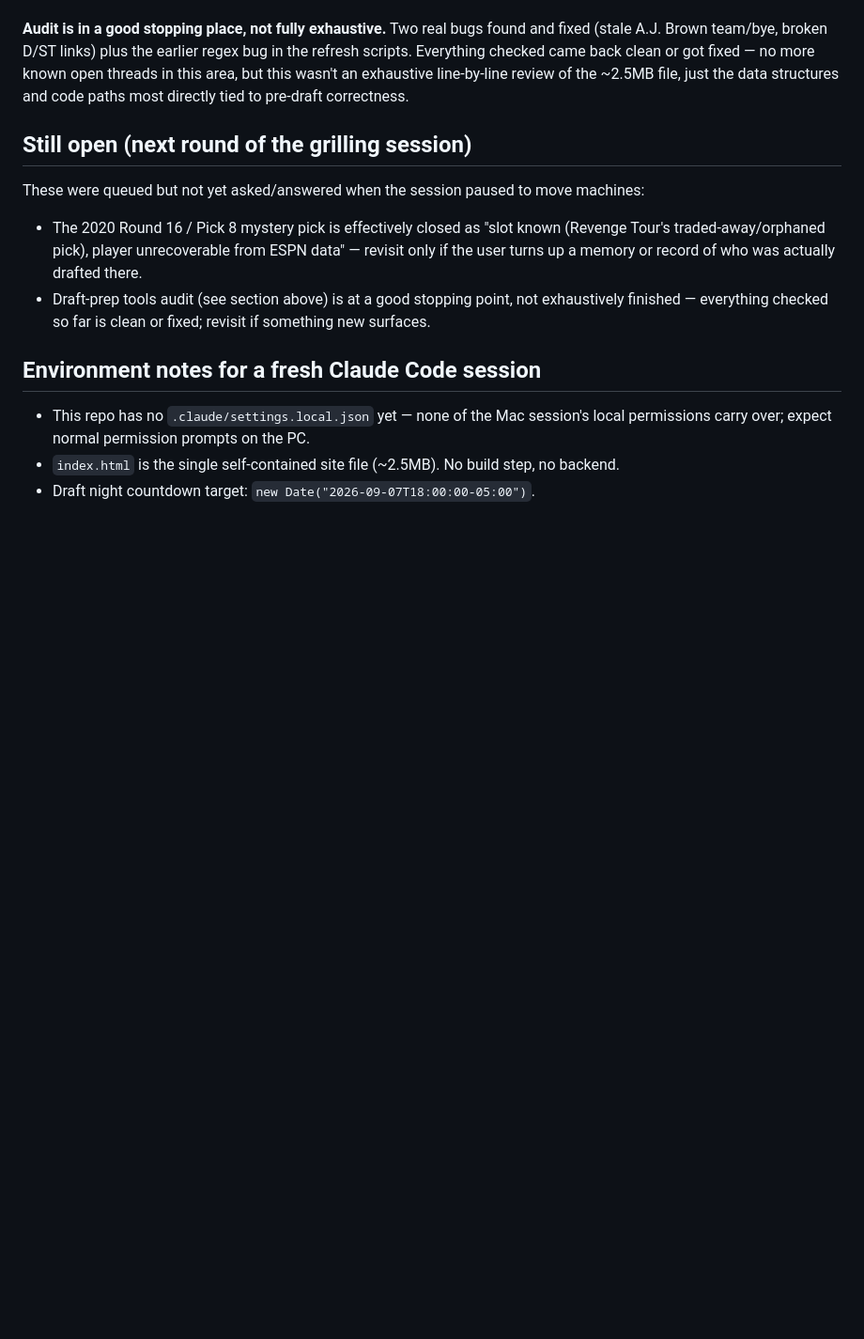
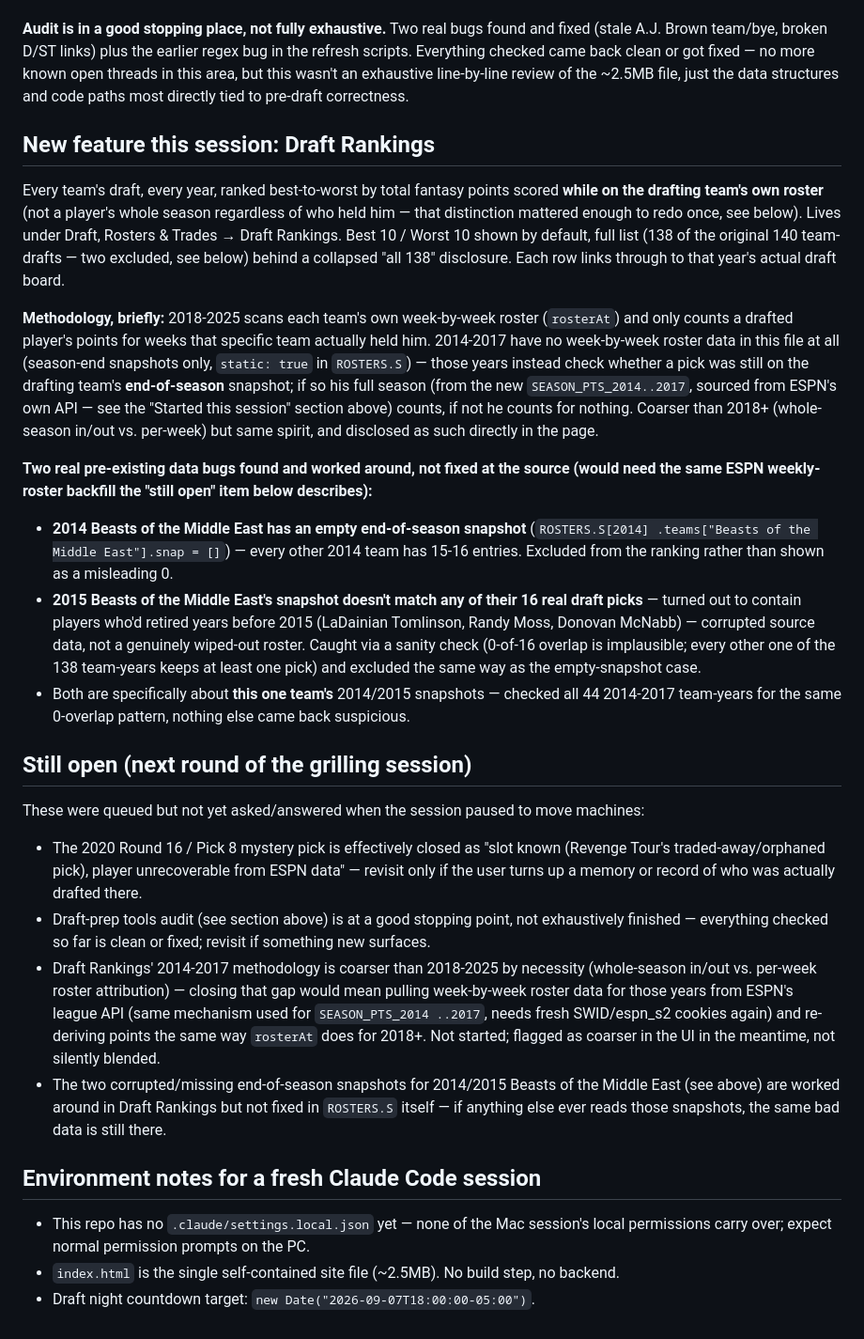
Before and after one commit to tslytle/south-ffl, a Markdown page: HANDOFF.md, the part around the change. Shown at 94% size. Drawn GitHub-style; blank space fills up the shorter version.

Commit message:
Document Draft Rankings methodology and data findings in HANDOFF.md

```diff
--- a/HANDOFF.md
+++ b/HANDOFF.md
@@ -154,6 +154,36 @@ scripts. Everything checked came back clean or got fixed — no more known open
 area, but this wasn't an exhaustive line-by-line review of the ~2.5MB file, just the data
 structures and code paths most directly tied to pre-draft correctness.
 
+## New feature this session: Draft Rankings
+Every team's draft, every year, ranked best-to-worst by total fantasy points scored **while on
+the drafting team's own roster** (not a player's whole season regardless of who held him — that
+distinction mattered enough to redo once, see below). Lives under Draft, Rosters & Trades →
+Draft Rankings. Best 10 / Worst 10 shown by default, full list (138 of the original 140 team-
+drafts — two excluded, see below) behind a collapsed "all 138" disclosure. Each row links
+through to that year's actual draft board.
+
+**Methodology, briefly:** 2018-2025 scans each team's own week-by-week roster (`rosterAt`) and
+only counts a drafted player's points for weeks that specific team actually held him. 2014-2017
+have no week-by-week roster data in this file at all (season-end snapshots only, `static: true`
+in `ROSTERS.S`) — those years instead check whether a pick was still on the drafting team's
+**end-of-season** snapshot; if so his full season (from the new `SEASON_PTS_2014..2017`, sourced
+from ESPN's own API — see the "Started this session" section above) counts, if not he counts for
+nothing. Coarser than 2018+ (whole-season in/out vs. per-week) but same spirit, and disclosed as
+such directly in the page.
+
+**Two real pre-existing data bugs found and worked around, not fixed at the source (would need
+the same ESPN weekly-roster backfill the "still open" item below describes):**
+- **2014 Beasts of the Middle East has an empty end-of-season snapshot** (`ROSTERS.S[2014]
+  .teams["Beasts of the Middle East"].snap = []`) — every other 2014 team has 15-16 entries.
+  Excluded from the ranking rather than shown as a misleading 0.
+- **2015 Beasts of the Middle East's snapshot doesn't match any of their 16 real draft picks** —
+  turned out to contain players who'd retired years before 2015 (LaDainian Tomlinson, Randy Moss,
+  Donovan McNabb) — corrupted source data, not a genuinely wiped-out roster. Caught via a
+  sanity check (0-of-16 overlap is implausible; every other one of the 138 team-years keeps at
+  least one pick) and excluded the same way as the empty-snapshot case.
+- Both are specifically about **this one team's** 2014/2015 snapshots — checked all 44
+  2014-2017 team-years for the same 0-overlap pattern, nothing else came back suspicious.
+
 ## Still open (next round of the grilling session)
 These were queued but not yet asked/answered when the session paused to move machines:
 - The 2020 Round 16 / Pick 8 mystery pick is effectively closed as "slot known (Revenge Tour's
@@ -161,6 +191,14 @@ These were queued but not yet asked/answered when the session paused to move mac
   turns up a memory or record of who was actually drafted there.
 - Draft-prep tools audit (see section above) is at a good stopping point, not exhaustively
   finished — everything checked so far is clean or fixed; revisit if something new surfaces.
+- Draft Rankings' 2014-2017 methodology is coarser than 2018-2025 by necessity (whole-season
+  in/out vs. per-week roster attribution) — closing that gap would mean pulling week-by-week
+  roster data for those years from ESPN's league API (same mechanism used for `SEASON_PTS_2014
+  ..2017`, needs fresh SWID/espn_s2 cookies again) and re-deriving points the same way `rosterAt`
+  does for 2018+. Not started; flagged as coarser in the UI in the meantime, not silently blended.
+- The two corrupted/missing end-of-season snapshots for 2014/2015 Beasts of the Middle East
+  (see above) are worked around in Draft Rankings but not fixed in `ROSTERS.S` itself — if
+  anything else ever reads those snapshots, the same bad data is still there.
 
 ## Environment notes for a fresh Claude Code session
 - This repo has no `.claude/settings.local.json` yet — none of the Mac session's local
```
